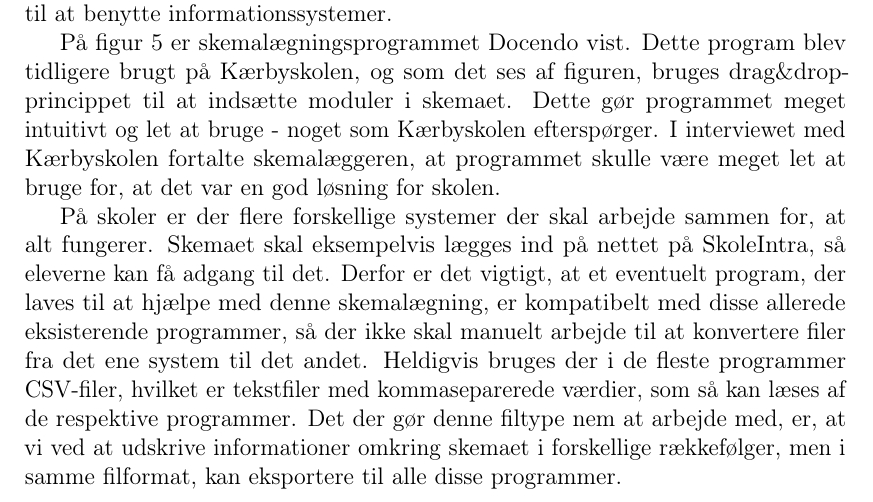
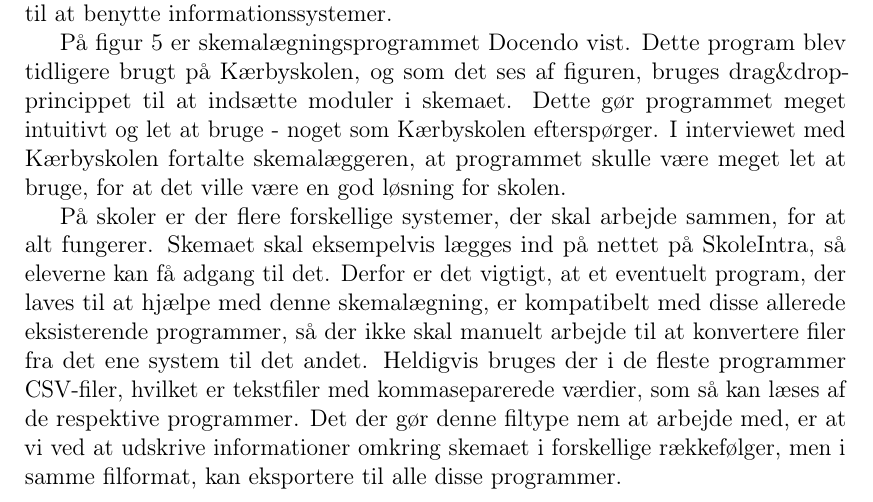
Before and after one commit to FoXsTeRDOTA/P1-AAU, a LaTeX document (Rapport/p1.tex, which reads Rapport/problemanalyse/brugerovervejelser.tex): part of page 16 of 32, cut so that both start at the same text. Compiled offline with pdfLaTeX; a missing bibliography style is replaced by a similar one.

Commit message:
smårettelser

```diff
--- a/Rapport/problemanalyse/brugerovervejelser.tex
+++ b/Rapport/problemanalyse/brugerovervejelser.tex
@@ -2,7 +2,7 @@
 \label{brugerovervejelser}
 Da dette projekt handler om at udvikle et system til at hjælpe skolerne med deres skemalægning, nytter det ikke noget at lave et system, de ikke kan gennemskue og dermed bruge. Derfor er det relevant at kigge på brugernes færdigheder i forhold til at benytte informationssystemer.
 
-På figur \ref{fig:docendo_skema} er skemalægningsprogrammet Docendo vist. Dette program blev tidligere brugt på Kærbyskolen, og som det ses af figuren, bruges drag\&drop-princippet til at indsætte moduler i skemaet. Dette gør programmet meget intuitivt og let at bruge - noget som Kærbyskolen efterspørger. I interviewet med Kærbyskolen fortalte skemalæggeren, at programmet skulle være meget let at bruge for, at det var en god løsning for skolen.
+På figur \ref{fig:docendo_skema} er skemalægningsprogrammet Docendo vist. Dette program blev tidligere brugt på Kærbyskolen, og som det ses af figuren, bruges drag\&drop-princippet til at indsætte moduler i skemaet. Dette gør programmet meget intuitivt og let at bruge - noget som Kærbyskolen efterspørger. I interviewet med Kærbyskolen fortalte skemalæggeren, at programmet skulle være meget let at bruge, for at det ville være en god løsning for skolen.
 
 \begin{figure}[h!]
 	\centering
@@ -11,7 +11,7 @@ På figur \ref{fig:docendo_skema} er skemalægningsprogrammet Docendo vist. Dett
 	\label{fig:docendo_skema}
 \end{figure}
 
-På skoler er der flere forskellige systemer der skal arbejde sammen for, at alt fungerer. Skemaet skal eksempelvis lægges ind på nettet på SkoleIntra, så eleverne kan få adgang til det. Derfor er det vigtigt, at et eventuelt program, der laves til at hjælpe med denne skemalægning, er kompatibelt med disse allerede eksisterende programmer, så der ikke skal manuelt arbejde til at konvertere filer fra det ene system til det andet. Heldigvis bruges der i de fleste programmer CSV-filer, hvilket er tekstfiler med kommaseparerede værdier, som så kan læses af de respektive programmer. Det der gør denne filtype nem at arbejde med, er, at vi ved at udskrive informationer omkring skemaet i forskellige rækkefølger, men i samme filformat, kan eksportere til alle disse programmer.
+På skoler er der flere forskellige systemer, der skal arbejde sammen, for at alt fungerer. Skemaet skal eksempelvis lægges ind på nettet på SkoleIntra, så eleverne kan få adgang til det. Derfor er det vigtigt, at et eventuelt program, der laves til at hjælpe med denne skemalægning, er kompatibelt med disse allerede eksisterende programmer, så der ikke skal manuelt arbejde til at konvertere filer fra det ene system til det andet. Heldigvis bruges der i de fleste programmer CSV-filer, hvilket er tekstfiler med kommaseparerede værdier, som så kan læses af de respektive programmer. Det der gør denne filtype nem at arbejde med, er at vi ved at udskrive informationer omkring skemaet i forskellige rækkefølger, men i samme filformat, kan eksportere til alle disse programmer.
 
 Ved at lave en måde at eksportere på til de forskellige formater, kan skemaet tages direkte fra vores program, og sættes ind i de andre programmer. Dette betyder for skolen, at programmet potentielt kun skal bruge informationer omkring skolen og lærere, og så kan den selv lave et skema, der er klar til, at de kan bruge det direkte.
 
```
